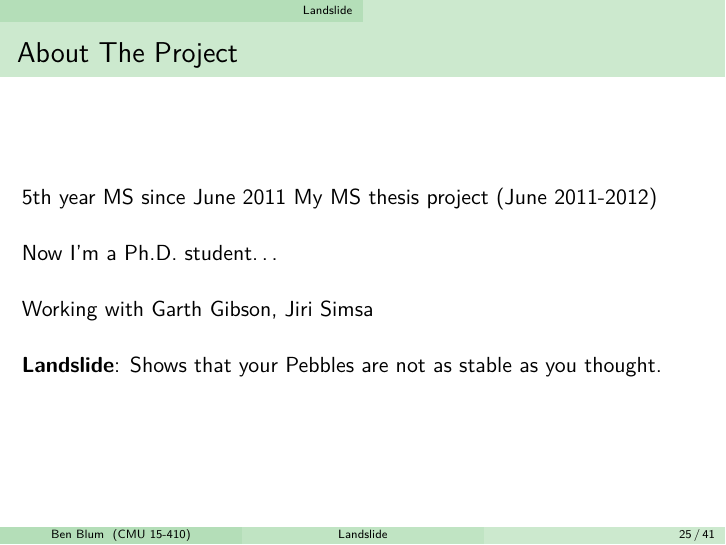
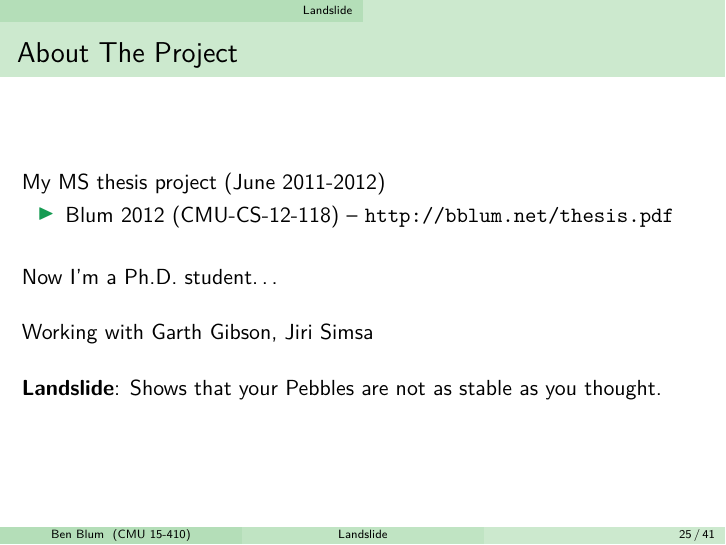
Before and after one commit to bblum/talks, LaTeX slides (landslide-lecture/lecture.tex): page 25 of 43. Compiled offline with pdfLaTeX.

Commit message:
fix about-the-project slide and add citation

```diff
--- a/landslide-lecture/lecture.tex
+++ b/landslide-lecture/lecture.tex
@@ -375,8 +375,11 @@
 \breakslide{\Huge Landslide}
 
 \begin{frame}{About The Project}
-	5th year MS since June 2011 % Say: planning to finish this may, hopefully
+	% 5th year MS since June 2011 % Say: planning to finish this may, hopefully
 	My MS thesis project (June 2011-2012)
+	\begin{itemize}
+		\item Blum 2012 (CMU-CS-12-118) -- \url{http://bblum.net/thesis.pdf}
+	\end{itemize}
 
 	\linegap
 	Now I'm a Ph.D. student\dots
```
